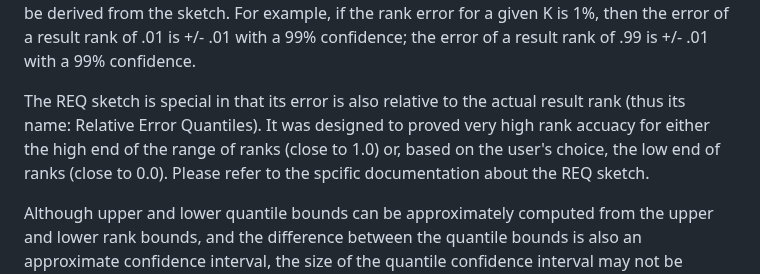
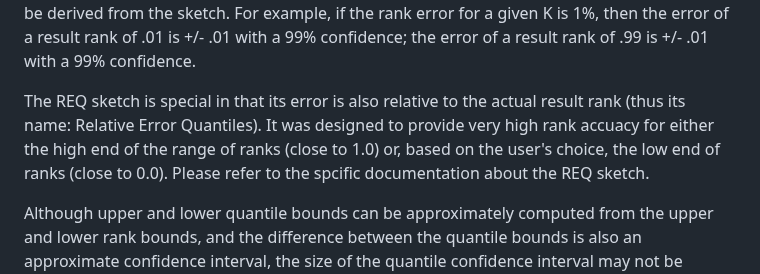
Before and after one commit to apache/datasketches-website, a Markdown page: docs/QuantilesAll/QuantilesOverview.md, the part around the change. GitHub-like rendering.

Commit message:
fixed typo

```diff
--- a/docs/QuantilesAll/QuantilesOverview.md
+++ b/docs/QuantilesAll/QuantilesOverview.md
@@ -37,7 +37,7 @@ The T-Digest is empirical and has no mathematical basis for estimating its error
 
 For the Classic and KLL sketches, the difference between the rank upper bound and the rank lower bound is a 99% confidence interval and is an additive constant for all normalized ranks between 0.0 and 1.0. The specific error is a function of the parameter <i>K</i> of the sketch and can be derived from the sketch.  For example, if the rank error for a given K is 1%, then the error of a result rank of .01 is +/- .01 with a 99% confidence; the error of a result rank of .99 is +/- .01 with a 99% confidence.
 
-The REQ sketch is special in that its error is also relative to the actual result rank (thus its name: Relative Error Quantiles). It was designed to proved very high rank accuacy for either the high end of the range of ranks (close to 1.0) or, based on the user's choice, the low end of ranks (close to 0.0). Please refer to the spcific documentation about the REQ sketch.
+The REQ sketch is special in that its error is also relative to the actual result rank (thus its name: Relative Error Quantiles). It was designed to provide very high rank accuacy for either the high end of the range of ranks (close to 1.0) or, based on the user's choice, the low end of ranks (close to 0.0). Please refer to the spcific documentation about the REQ sketch.
 
 Although upper and lower quantile bounds can be approximately computed from the upper and lower rank bounds, and the difference between the quantile bounds is also an approximate confidence interval, the size of the quantile confidence interval may not be meaningful and is not constrained by the defined rank error of the sketch.
 
```
